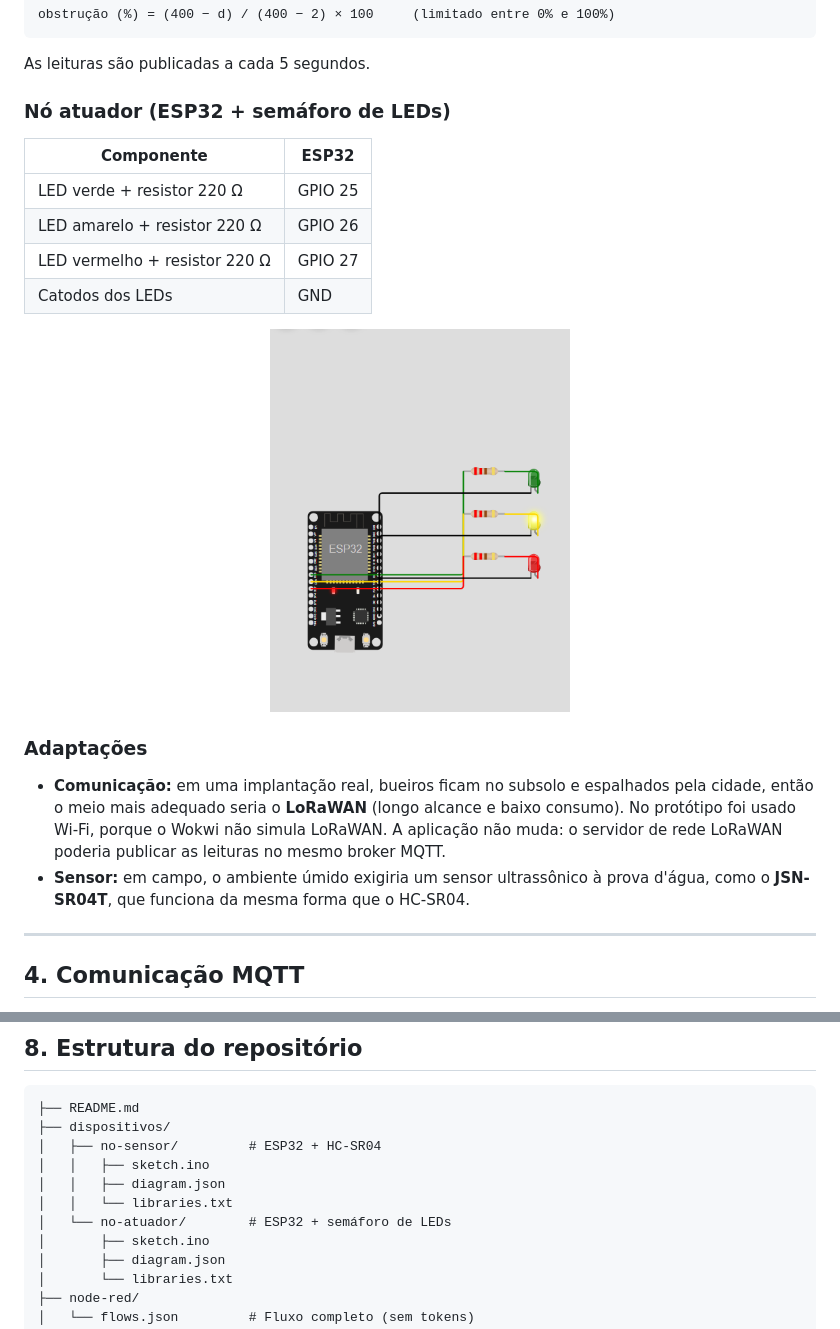
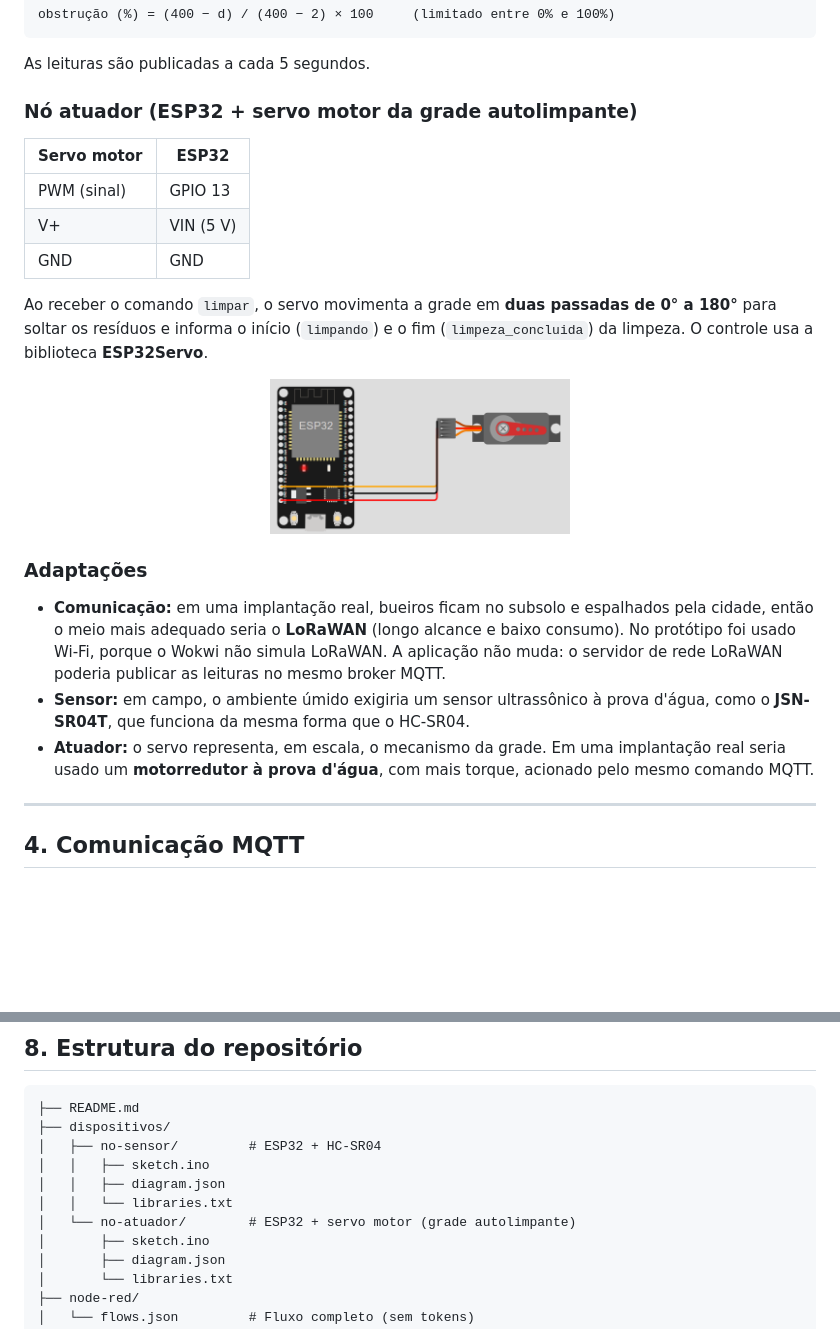
Before and after one commit to akog23/Bueiro_Inteligente, a Markdown page: README.md, 2 parts joined by grey strips. GitHub-like rendering; pictures changed too: docs/imagens/wokwi-atuador.png; blank space fills up the shorter version.

```diff
--- a/README.md
+++ b/README.md
@@ -89,14 +89,15 @@ obstrução (%) = (400 − d) / (400 − 2) × 100     (limitado entre 0% e 100%
 
 As leituras são publicadas a cada 5 segundos.
 
-### Nó atuador (ESP32 + semáforo de LEDs)
+### Nó atuador (ESP32 + servo motor da grade autolimpante)
 
-| Componente | ESP32 |
+| Servo motor | ESP32 |
 |---|---|
-| LED verde + resistor 220 Ω | GPIO 25 |
-| LED amarelo + resistor 220 Ω | GPIO 26 |
-| LED vermelho + resistor 220 Ω | GPIO 27 |
-| Catodos dos LEDs | GND |
+| PWM (sinal) | GPIO 13 |
+| V+ | VIN (5 V) |
+| GND | GND |
+
+Ao receber o comando `limpar`, o servo movimenta a grade em **duas passadas de 0° a 180°** para soltar os resíduos e informa o início (`limpando`) e o fim (`limpeza_concluida`) da limpeza. O controle usa a biblioteca **ESP32Servo**.
 
 <p align="center"><img src="docs/imagens/wokwi-atuador.png" alt="Nó atuador no Wokwi" width="300"></p>
 
@@ -104,6 +105,7 @@ As leituras são publicadas a cada 5 segundos.
 
 - **Comunicação:** em uma implantação real, bueiros ficam no subsolo e espalhados pela cidade, então o meio mais adequado seria o **LoRaWAN** (longo alcance e baixo consumo). No protótipo foi usado Wi-Fi, porque o Wokwi não simula LoRaWAN. A aplicação não muda: o servidor de rede LoRaWAN poderia publicar as leituras no mesmo broker MQTT.
 - **Sensor:** em campo, o ambiente úmido exigiria um sensor ultrassônico à prova d'água, como o **JSN-SR04T**, que funciona da mesma forma que o HC-SR04.
+- **Atuador:** o servo representa, em escala, o mecanismo da grade. Em uma implantação real seria usado um **motorredutor à prova d'água**, com mais torque, acionado pelo mesmo comando MQTT.
 
 ---
 
@@ -236,7 +239,7 @@ As consultas SQL de cada painel estão em [`grafana/consultas.sql`](grafana/cons
 │   │   ├── sketch.ino
 │   │   ├── diagram.json
 │   │   └── libraries.txt
-│   └── no-atuador/        # ESP32 + semáforo de LEDs
+│   └── no-atuador/        # ESP32 + servo motor (grade autolimpante)
 │       ├── sketch.ino
 │       ├── diagram.json
 │       └── libraries.txt
```
Also changed, not shown: other parts of README.md (+15 -14 lines), docs/imagens/alerta-telegram.png, docs/imagens/diagrama-blocos.png, docs/imagens/fluxo-node-red.png, 4 other files.
